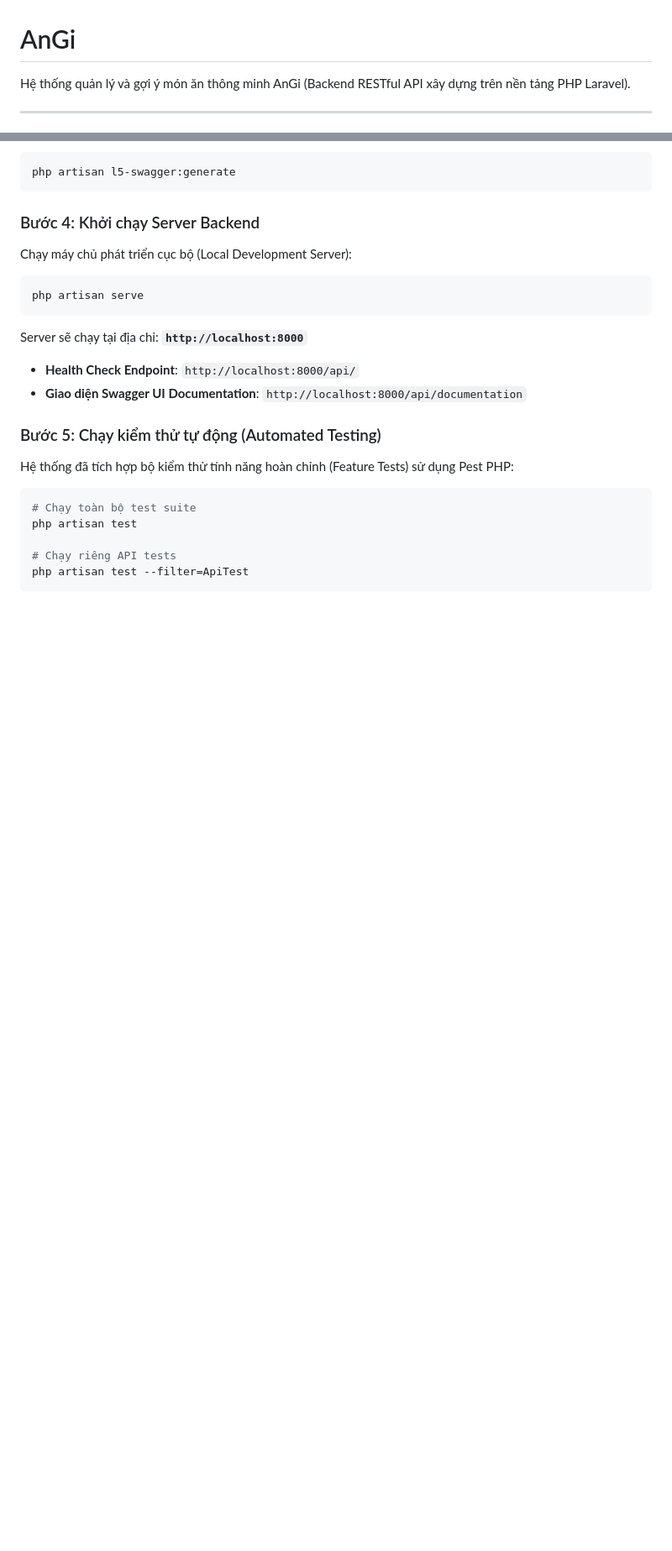
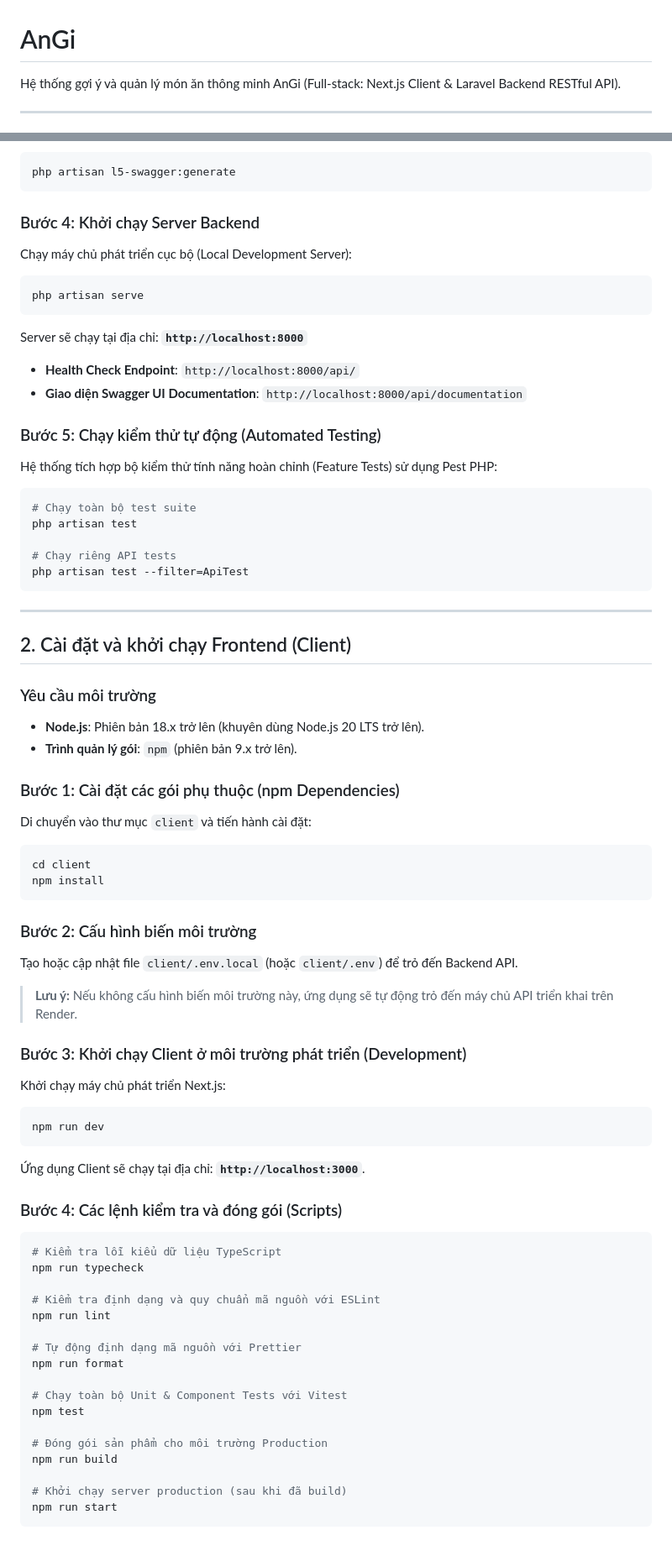
Before and after one commit to IS207-R11/main-project, a Markdown page: README.md, 2 parts joined by grey strips. Shown at 84% size. Drawn GitHub-style; blank space fills up the shorter version.

````diff
--- a/README.md
+++ b/README.md
@@ -1,6 +1,6 @@
 # AnGi
 
-Hệ thống quản lý và gợi ý món ăn thông minh AnGi (Backend RESTful API xây dựng trên nền tảng PHP Laravel).
+Hệ thống gợi ý và quản lý món ăn thông minh AnGi (Full-stack: Next.js Client & Laravel Backend RESTful API).
 
 ---
 
@@ -123,7 +62,7 @@ Server sẽ chạy tại địa chỉ: **`http://localhost:8000`**
 
 ### Bước 5: Chạy kiểm thử tự động (Automated Testing)
 
-Hệ thống đã tích hợp bộ kiểm thử tính năng hoàn chỉnh (Feature Tests) sử dụng Pest PHP:
+Hệ thống tích hợp bộ kiểm thử tính năng hoàn chỉnh (Feature Tests) sử dụng Pest PHP:
 
 ```sh
 # Chạy toàn bộ test suite
@@ -132,3 +71,59 @@ php artisan test
 # Chạy riêng API tests
 php artisan test --filter=ApiTest
 ```
+
+---
+
+## 2. Cài đặt và khởi chạy Frontend (Client)
+
+### Yêu cầu môi trường
+
+- **Node.js**: Phiên bản 18.x trở lên (khuyên dùng Node.js 20 LTS trở lên).
+- **Trình quản lý gói**: `npm` (phiên bản 9.x trở lên).
+
+### Bước 1: Cài đặt các gói phụ thuộc (npm Dependencies)
+
+Di chuyển vào thư mục `client` và tiến hành cài đặt:
+
+```sh
+cd client
+npm install
+```
+
+### Bước 2: Cấu hình biến môi trường
+
+Tạo hoặc cập nhật file `client/.env.local` (hoặc `client/.env`) để trỏ đến Backend API.
+
+> **Lưu ý:** Nếu không cấu hình biến môi trường này, ứng dụng sẽ tự động trỏ đến máy chủ API triển khai trên Render.
+
+### Bước 3: Khởi chạy Client ở môi trường phát triển (Development)
+
+Khởi chạy máy chủ phát triển Next.js:
+
+```sh
+npm run dev
+```
+
+Ứng dụng Client sẽ chạy tại địa chỉ: **`http://localhost:3000`**.
+
+### Bước 4: Các lệnh kiểm tra và đóng gói (Scripts)
+
+```sh
+# Kiểm tra lỗi kiểu dữ liệu TypeScript
+npm run typecheck
+
+# Kiểm tra định dạng và quy chuẩn mã nguồn với ESLint
+npm run lint
+
+# Tự động định dạng mã nguồn với Prettier
+npm run format
+
+# Chạy toàn bộ Unit & Component Tests với Vitest
+npm test
+
+# Đóng gói sản phẩm cho môi trường Production
+npm run build
+
+# Khởi chạy server production (sau khi đã build)
+npm run start
+```
````
Also changed, not shown: other parts of README.md (+6 -67 lines).
